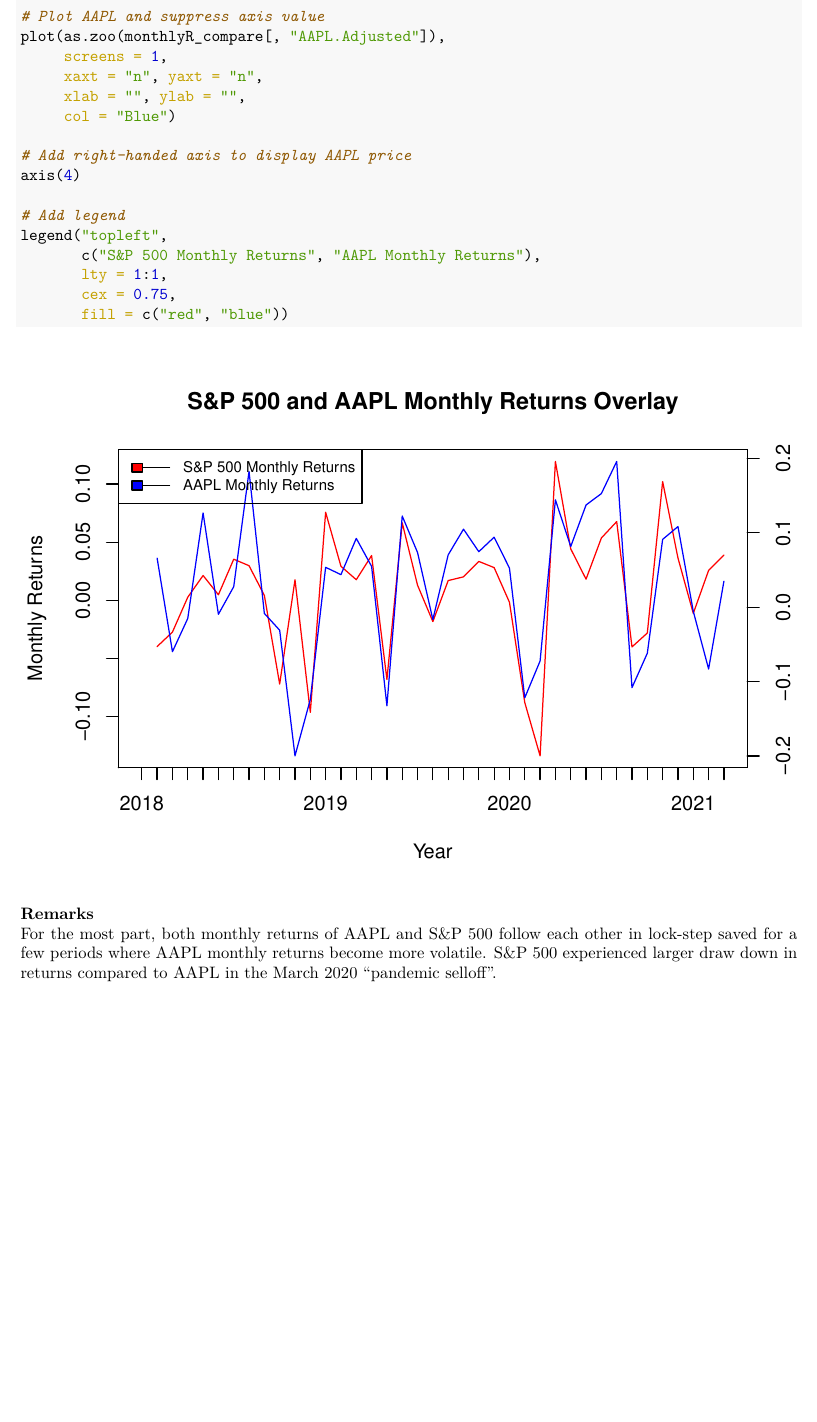
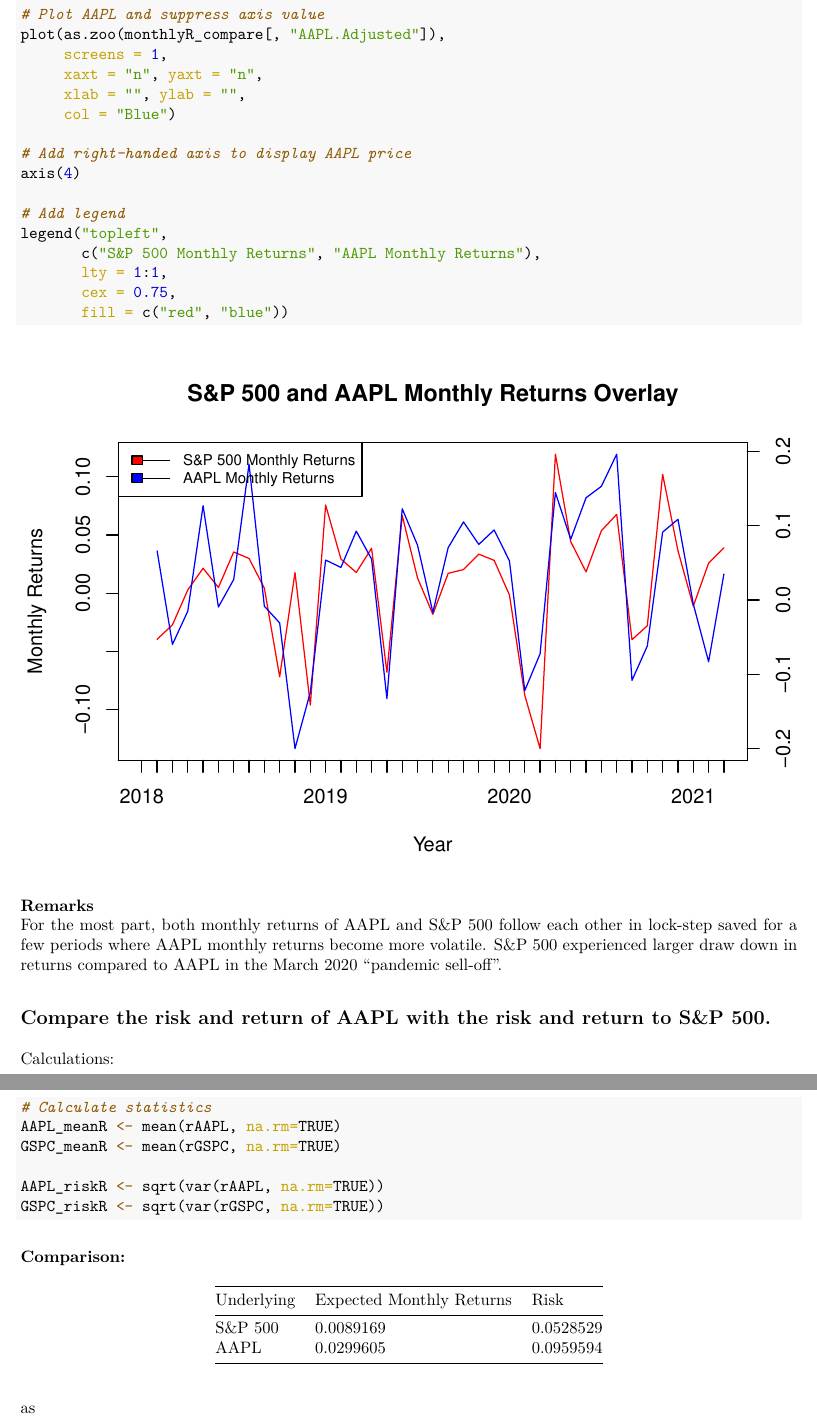
Before and after one commit to jeffsnguyen/USC_MSF_FBE_543_Spring_2021, an R Markdown document (Assignment 4/assignment04_question_1_2.Rmd): part of page 8 of 8 before the commit and two parts of pages 8 and 9 of 9 after it, the two joined at a grey line, cut so that both start at the same text, the shorter picture padded with empty space. The pictures show the output file Assignment 4/assignment04_question_1_2.pdf that the author committed with the source.

Commit message:
completed 1f

````diff
--- a/Assignment 4/assignment04_question_1_2.Rmd
+++ b/Assignment 4/assignment04_question_1_2.Rmd
@@ -190,3 +190,29 @@
 
 **Remarks**
 For the most part, both monthly returns of AAPL and S&P 500 follow each other in lock-step saved for a few periods where AAPL monthly returns become more volatile. S&P 500 experienced larger draw down in returns compared to AAPL in the March 2020 "pandemic sell-off".
+
+## e. Compare the risk and return of AAPL with the risk and return to S&P 500.
+
+Calculations:
+```{r}
+# Calculate statistics
+AAPL_meanR <- mean(rAAPL, na.rm=TRUE)
+GSPC_meanR <- mean(rGSPC, na.rm=TRUE)
+
+AAPL_riskR <- sqrt(var(rAAPL, na.rm=TRUE))
+GSPC_riskR <- sqrt(var(rGSPC, na.rm=TRUE))
+```
+
+**Comparison:**
+
+Underlying | Expected Monthly Returns | Risk
+---        | ---                      | ---
+S&P 500    | `r GSPC_meanR`           | `r GSPC_riskR`
+AAPL       | `r AAPL_meanR`           | `r AAPL_riskR`
+
+We can observe AAPL has higher expected monthly returns but also higher risk than the S&P 500.
+
+## f. Plot histograms of returns to AAPL and returns to S&P 500. Comment on the distribution of the returns.
+
+```{r}
+hist(rAAPL,
@@ -192,0 +227,4 @@
+```{r}
+hist(rGSPC,
+     main='Monthly Returns for S&P 500',
+     xlab='Returns',
````
Also changed, not shown: Assignment 4/assignment04_question_1_2.pdf, Assignment 4/assignment04_question_1_2.Rmd (15 more changed lines).
